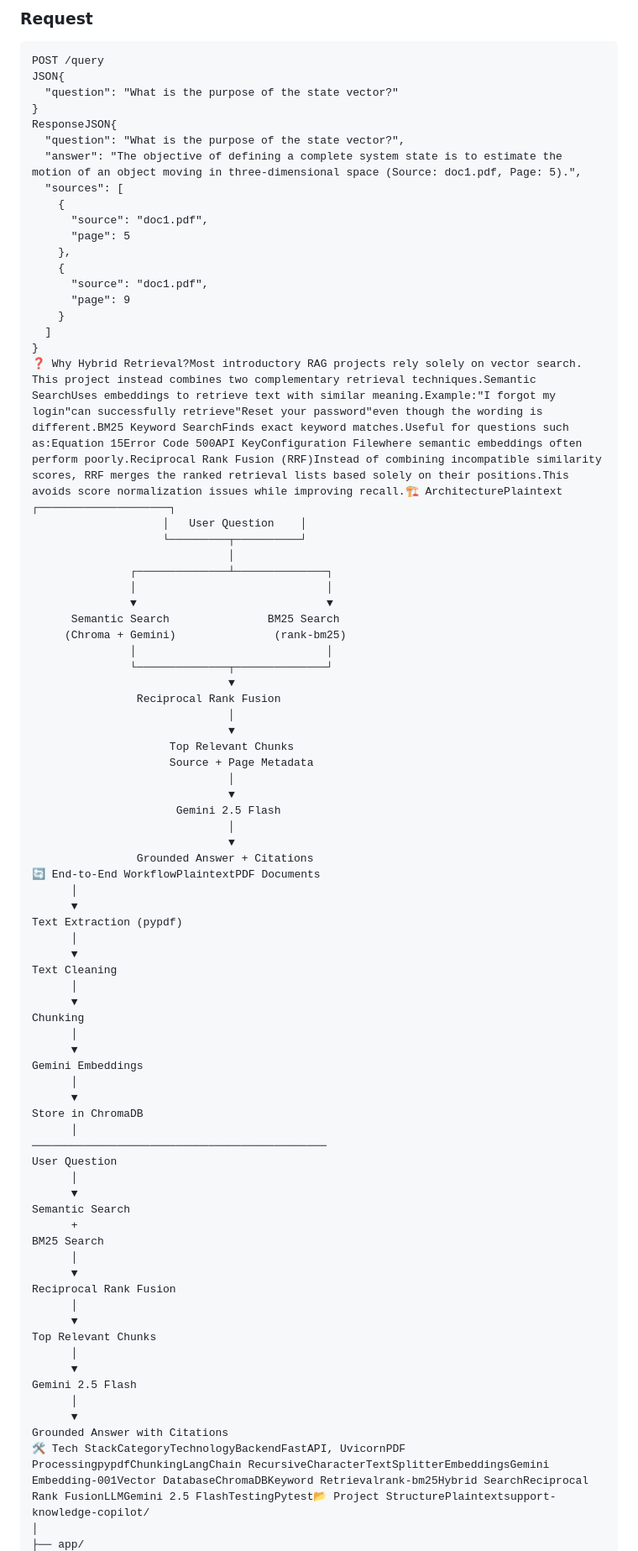
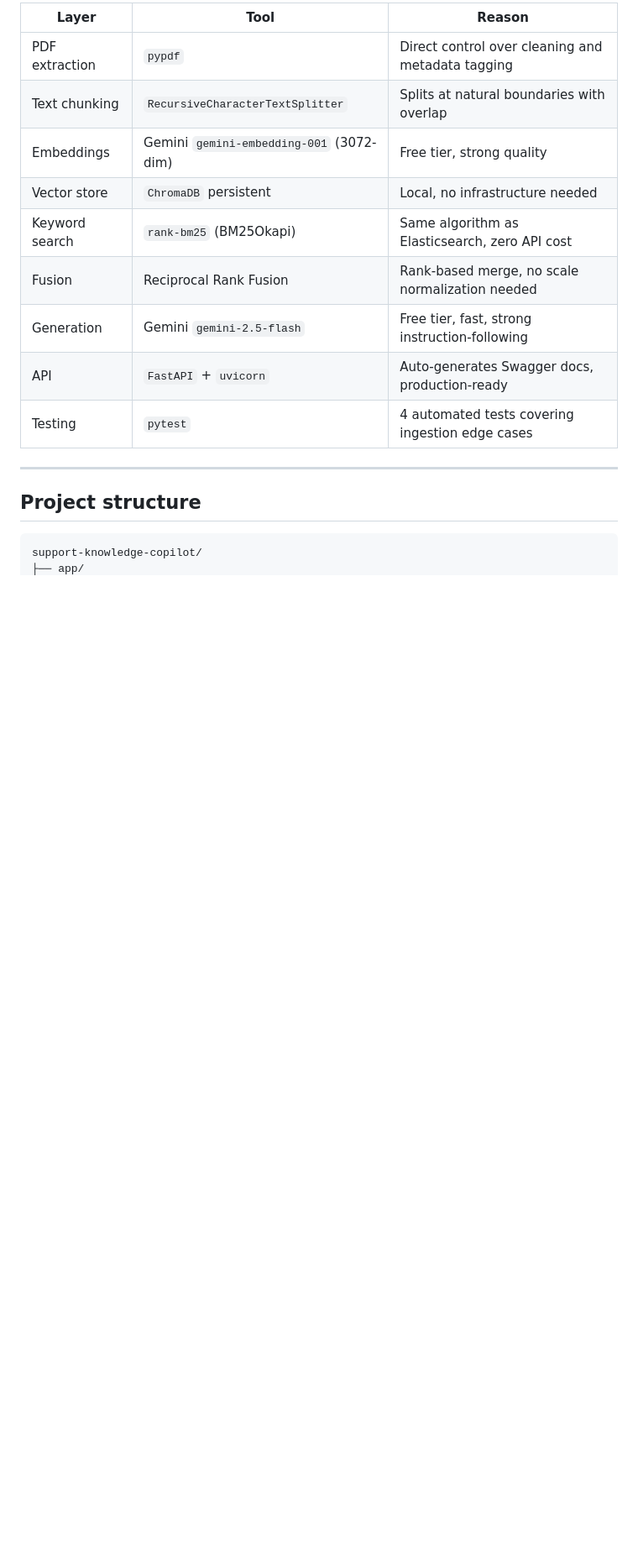
Before and after one commit to Arham8bit/support-knowledge-copilot, a Markdown page: README.md, the part around one of its changes. Shown at 84% size. Rendered like a GitHub page; blank space fills up the shorter version.

````diff
--- a/README.md
+++ b/README.md
@@ -53,84 +93,20 @@ PDF Upload↓Hybrid Retrieval↓Grounded Answer↓Verified Citations
 
-### Request
+| Layer | Tool | Reason |
+|---|---|---|
+| PDF extraction | `pypdf` | Direct control over cleaning and metadata tagging |
+| Text chunking | `RecursiveCharacterTextSplitter` | Splits at natural boundaries with overlap |
+| Embeddings | Gemini `gemini-embedding-001` (3072-dim) | Free tier, strong quality |
+| Vector store | `ChromaDB` persistent | Local, no infrastructure needed |
+| Keyword search | `rank-bm25` (BM25Okapi) | Same algorithm as Elasticsearch, zero API cost |
+| Fusion | Reciprocal Rank Fusion | Rank-based merge, no scale normalization needed |
+| Generation | Gemini `gemini-2.5-flash` | Free tier, fast, strong instruction-following |
+| API | `FastAPI` + `uvicorn` | Auto-generates Swagger docs, production-ready |
+| Testing | `pytest` | 4 automated tests covering ingestion edge cases |
 
-```http
-POST /query
-JSON{
-  "question": "What is the purpose of the state vector?"
-}
-ResponseJSON{
-  "question": "What is the purpose of the state vector?",
-  "answer": "The objective of defining a complete system state is to estimate the motion of an object moving in three-dimensional space (Source: doc1.pdf, Page: 5).",
-  "sources": [
-    {
-      "source": "doc1.pdf",
-      "page": 5
-    },
-    {
-      "source": "doc1.pdf",
-      "page": 9
-    }
-  ]
-}
-❓ Why Hybrid Retrieval?Most introductory RAG projects rely solely on vector search. This project instead combines two complementary retrieval techniques.Semantic SearchUses embeddings to retrieve text with similar meaning.Example:"I forgot my login"can successfully retrieve"Reset your password"even though the wording is different.BM25 Keyword SearchFinds exact keyword matches.Useful for questions such as:Equation 15Error Code 500API KeyConfiguration Filewhere semantic embeddings often perform poorly.Reciprocal Rank Fusion (RRF)Instead of combining incompatible similarity scores, RRF merges the ranked retrieval lists based solely on their positions.This avoids score normalization issues while improving recall.🏗 ArchitecturePlaintext                    ┌────────────────────┐
-                    │   User Question    │
-                    └─────────┬──────────┘
-                              │
-               ┌──────────────┴──────────────┐
-               │                             │
-               ▼                             ▼
-      Semantic Search               BM25 Search
-     (Chroma + Gemini)               (rank-bm25)
-               │                             │
-               └──────────────┬──────────────┘
-                              ▼
-                Reciprocal Rank Fusion
-                              │
-                              ▼
-                     Top Relevant Chunks
-                     Source + Page Metadata
-                              │
-                              ▼
-                      Gemini 2.5 Flash
-                              │
-                              ▼
-                Grounded Answer + Citations
-🔄 End-to-End WorkflowPlaintextPDF Documents
-      │
-      ▼
-Text Extraction (pypdf)
-      │
-      ▼
-Text Cleaning
-      │
-      ▼
-Chunking
-      │
-      ▼
-Gemini Embeddings
-      │
-      ▼
-Store in ChromaDB
-      │
-─────────────────────────────────────────────
-User Question
-      │
-      ▼
-Semantic Search
-      +
-BM25 Search
-      │
-      ▼
-Reciprocal Rank Fusion
-      │
-      ▼
-Top Relevant Chunks
-      │
-      ▼
-Gemini 2.5 Flash
-      │
-      ▼
-Grounded Answer with Citations
-🛠 Tech StackCategoryTechnologyBackendFastAPI, UvicornPDF ProcessingpypdfChunkingLangChain RecursiveCharacterTextSplitterEmbeddingsGemini Embedding-001Vector DatabaseChromaDBKeyword Retrievalrank-bm25Hybrid SearchReciprocal Rank FusionLLMGemini 2.5 FlashTestingPytest📂 Project StructurePlaintextsupport-knowledge-copilot/
-│
+---
+
+## Project structure
+
+```
+support-knowledge-copilot/
 ├── app/
````
Also changed, not shown: other parts of README.md (+173 -75 lines).
